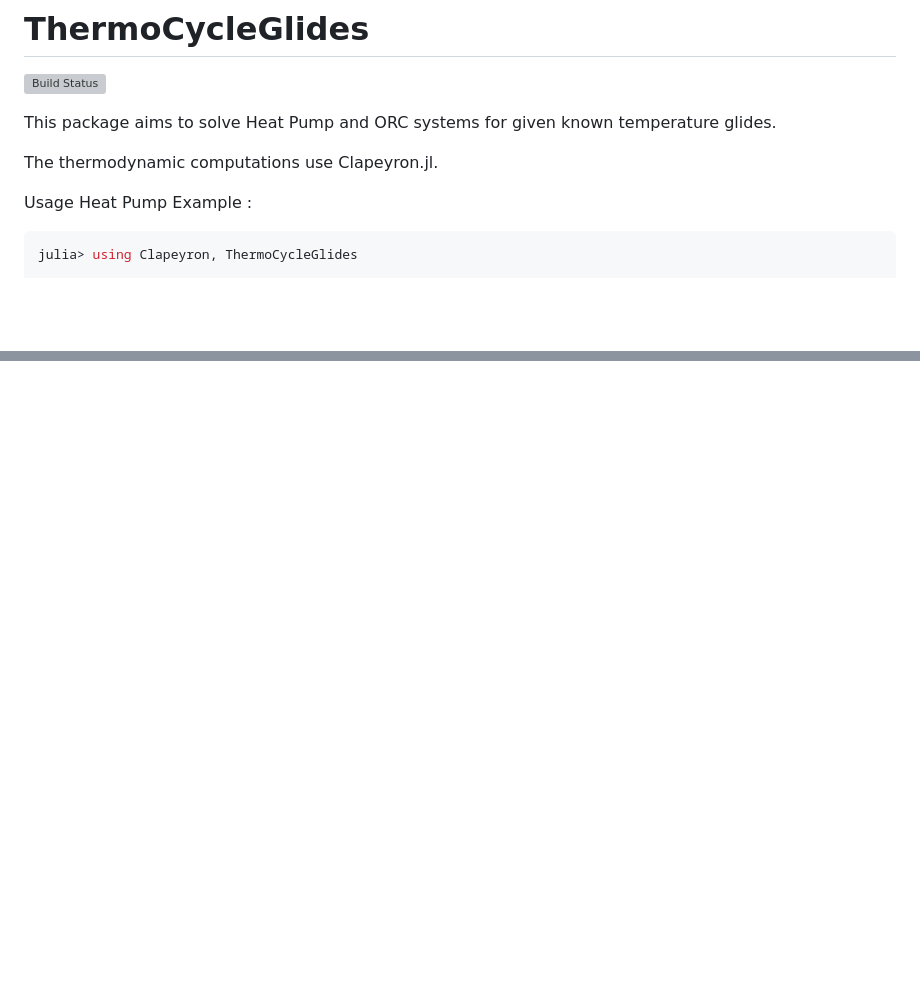
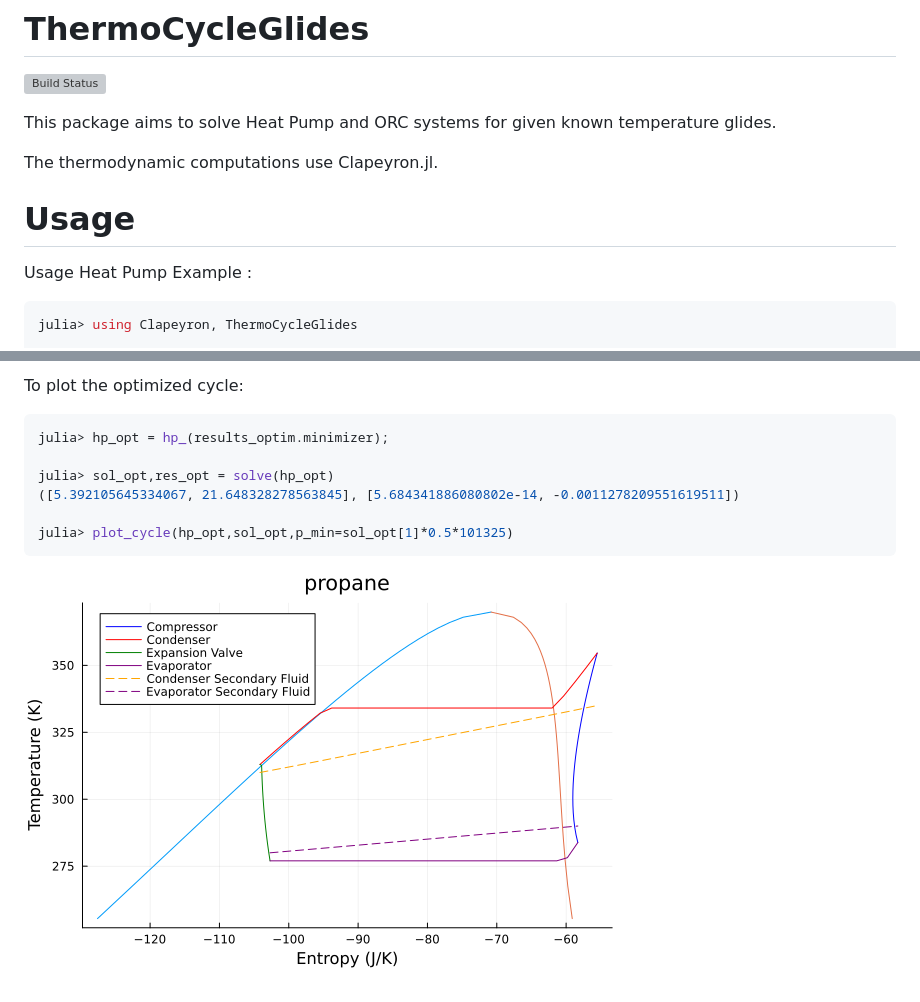
Before and after one commit to Sush1090/ThermoCycleGlides.jl, a Markdown page: README.md, 2 parts joined by grey strips. Rendered like a GitHub page; pictures changed too: Images/opt_hp.png (added); blank space fills up the shorter version; grey boxes are pictures that could not be loaded.

````diff
--- a/README.md
+++ b/README.md
@@ -6,6 +6,7 @@ This package aims to solve Heat Pump and ORC systems for given known temperature
 
 The thermodynamic computations use Clapeyron.jl.
 
+# Usage
 Usage Heat Pump Example :
 
 ```julia
@@ -59,0 +123,12 @@ julia> plot_cycle(orc,sol,p_min=0.5*sol_hp[2]*101325,N = 1000)
+To plot the optimized cycle:
+
+```julia
+julia> hp_opt = hp_(results_optim.minimizer);
+
+julia> sol_opt,res_opt = solve(hp_opt)
+([5.392105645334067, 21.648328278563845], [5.684341886080802e-14, -0.0011278209551619511])
+
+julia> plot_cycle(hp_opt,sol_opt,p_min=sol_opt[1]*0.5*101325)
+```
+
+![opt_hp](Images/opt_hp.png)
````
Also changed, not shown: other parts of README.md (+62 -0 lines), 1 other file.
